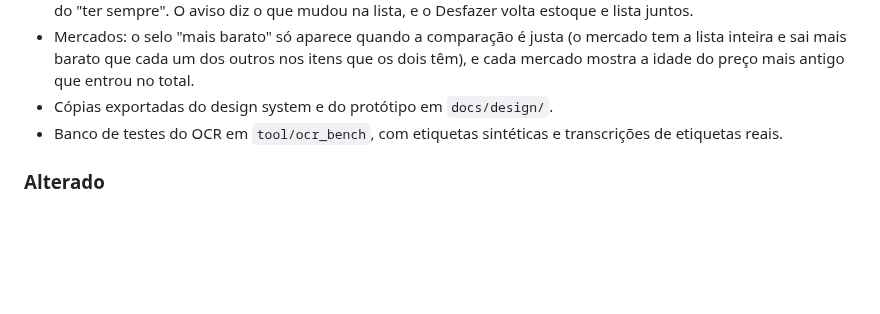
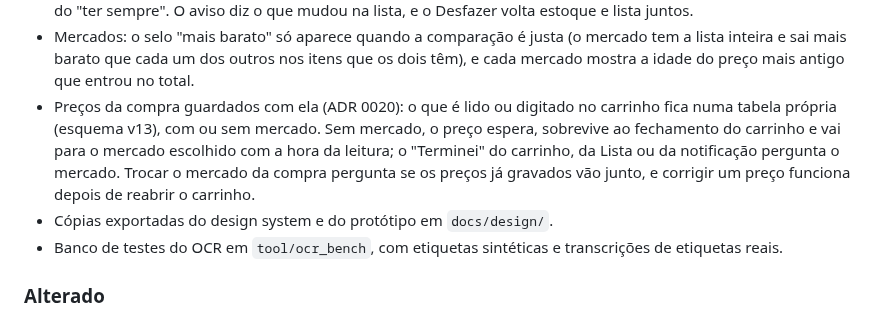
Before and after one commit to l0rran/bipa, a Markdown page: CHANGELOG.md, the part around the change. Drawn GitHub-style; blank space fills up the shorter version.

```diff
--- a/CHANGELOG.md
+++ b/CHANGELOG.md
@@ -33,6 +33,7 @@ Todas as mudanças relevantes do projeto. O formato segue o [Keep a Changelog](h
 - Granel sem código: a etiqueta de gôndola por quilo vira um aviso tocável no carrinho e na câmera, que escolhe o produto pelo nome lido e guarda o preço por kg no histórico. O leitor de etiquetas marca o preço por kg.
 - Casa e lista no mesmo gesto (ADR 0019): o "Comprei" da câmera e o "Também comprei" tiram o produto da lista (ou diminuem o que falta), e o "Usei" da câmera e o deslizar "Usei um" do Início põem na lista o que ficou abaixo do "ter sempre". O aviso diz o que mudou na lista, e o Desfazer volta estoque e lista juntos.
 - Mercados: o selo "mais barato" só aparece quando a comparação é justa (o mercado tem a lista inteira e sai mais barato que cada um dos outros nos itens que os dois têm), e cada mercado mostra a idade do preço mais antigo que entrou no total.
+- Preços da compra guardados com ela (ADR 0020): o que é lido ou digitado no carrinho fica numa tabela própria (esquema v13), com ou sem mercado. Sem mercado, o preço espera, sobrevive ao fechamento do carrinho e vai para o mercado escolhido com a hora da leitura; o "Terminei" do carrinho, da Lista ou da notificação pergunta o mercado. Trocar o mercado da compra pergunta se os preços já gravados vão junto, e corrigir um preço funciona depois de reabrir o carrinho.
 - Cópias exportadas do design system e do protótipo em `docs/design/`.
 - Banco de testes do OCR em `tool/ocr_bench`, com etiquetas sintéticas e transcrições de etiquetas reais.
 
```
Also changed, not shown: docs/roadmap.md (+3 -0 lines).
